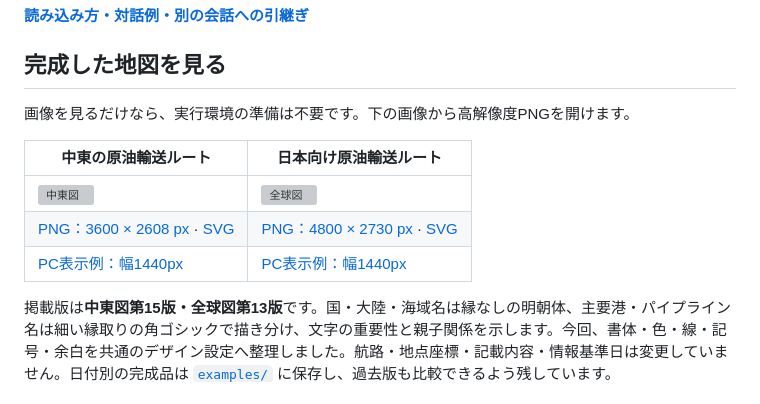
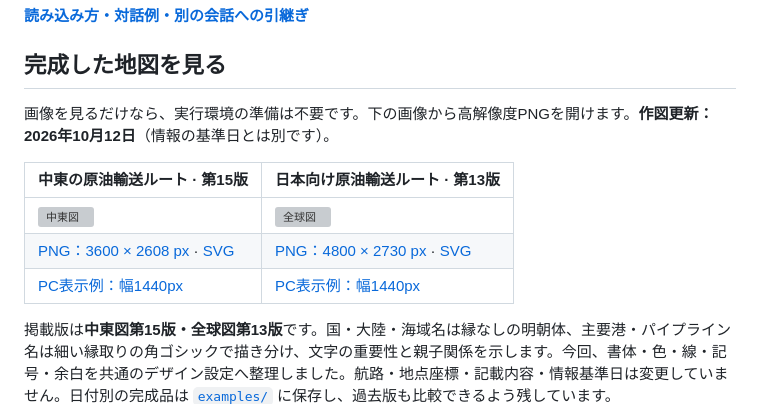
Before and after one commit to wtnv-lab/oil-transport-maps, a Markdown page: README.md, the part around one of its changes. GitHub-like rendering; grey boxes are pictures that could not be loaded.

Commit message:
Refresh README map URLs and show published revisions

```diff
--- a/README.md
+++ b/README.md
@@ -45,7 +45,7 @@ README内の「AI向けリポジトリ案内」を入口にしてください。
 
 ## 完成した地図を見る
 
-画像を見るだけなら、実行環境の準備は不要です。下の画像から高解像度PNGを開けます。
+画像を見るだけなら、実行環境の準備は不要です。下の画像から高解像度PNGを開けます。**作図更新：2026年10月12日**（情報の基準日とは別です）。
 
-| 中東の原油輸送ルート | 日本向け原油輸送ルート |
+| 中東の原油輸送ルート · 第15版 | 日本向け原油輸送ルート · 第13版 |
 |---|---|
```
Also changed, not shown: other parts of README.md (+3 -3 lines), docs/MAINTENANCE.md (+7 -0 lines).
